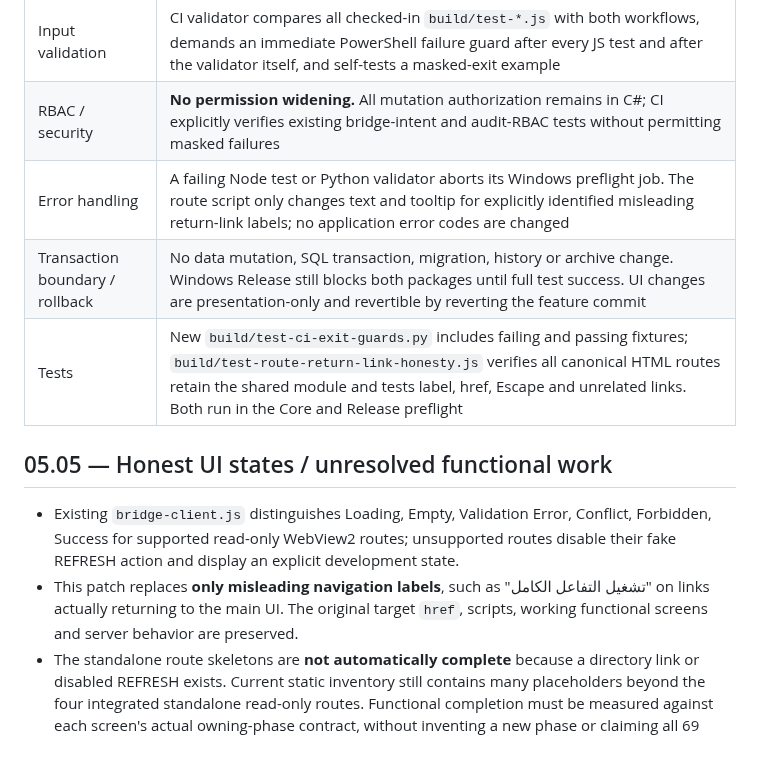
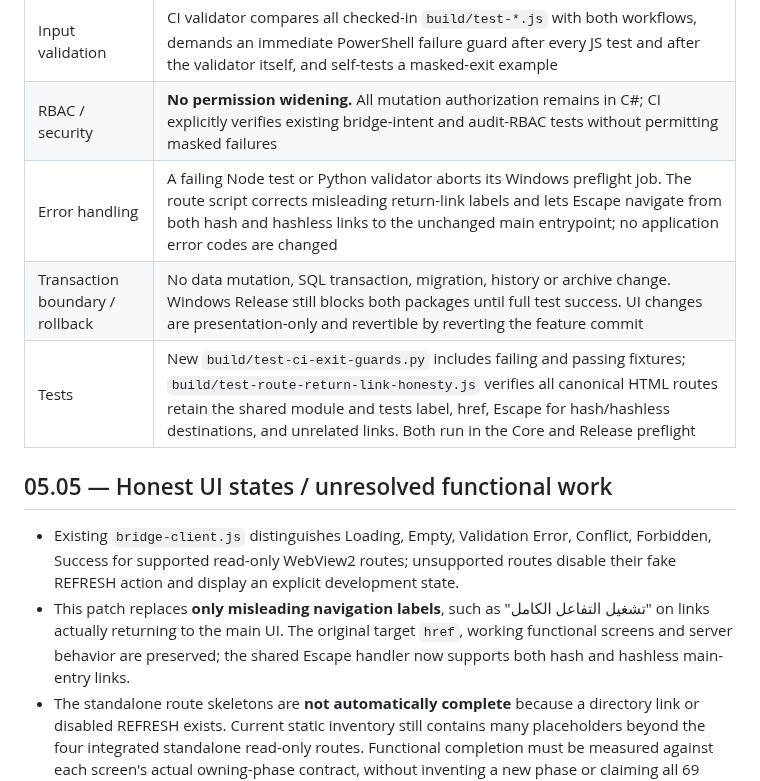
Before and after one commit to bingattban/Qwen-Altmam, a Markdown page: docs/implementation/SECTION05_COMPLIANCE_AUDIT_2026-10-30.md, the part around the change. GitHub-like rendering; blank space fills up the shorter version.

Commit message:
docs(section05): record Escape compatibility fix in impact and test evidence

```diff
--- a/docs/implementation/SECTION05_COMPLIANCE_AUDIT_2026-10-30.md
+++ b/docs/implementation/SECTION05_COMPLIANCE_AUDIT_2026-10-30.md
@@ -28,14 +28,14 @@ No new business, history, security, authorization, or retention policy is chosen
 | DTO / bridge action | **None added or altered.** Existing `action-manifest.json`, bridge payloads, `screen-manifest.json`, server handlers and transport are unchanged |
 | Input validation | CI validator compares all checked-in `build/test-*.js` with both workflows, demands an immediate PowerShell failure guard after every JS test and after the validator itself, and self-tests a masked-exit example |
 | RBAC / security | **No permission widening.** All mutation authorization remains in C#; CI explicitly verifies existing bridge-intent and audit-RBAC tests without permitting masked failures |
-| Error handling | A failing Node test or Python validator aborts its Windows preflight job. The route script only changes text and tooltip for explicitly identified misleading return-link labels; no application error codes are changed |
+| Error handling | A failing Node test or Python validator aborts its Windows preflight job. The route script corrects misleading return-link labels and lets Escape navigate from both hash and hashless links to the unchanged main entrypoint; no application error codes are changed |
 | Transaction boundary / rollback | No data mutation, SQL transaction, migration, history or archive change. Windows Release still blocks both packages until full test success. UI changes are presentation-only and revertible by reverting the feature commit |
-| Tests | New `build/test-ci-exit-guards.py` includes failing and passing fixtures; `build/test-route-return-link-honesty.js` verifies all canonical HTML routes retain the shared module and tests label, href, Escape and unrelated links. Both run in the Core and Release preflight |
+| Tests | New `build/test-ci-exit-guards.py` includes failing and passing fixtures; `build/test-route-return-link-honesty.js` verifies all canonical HTML routes retain the shared module and tests label, href, Escape for hash/hashless destinations, and unrelated links. Both run in the Core and Release preflight |
 
 ## 05.05 — Honest UI states / unresolved functional work
 
 - Existing `bridge-client.js` distinguishes Loading, Empty, Validation Error, Conflict, Forbidden, Success for supported read-only WebView2 routes; unsupported routes disable their fake REFRESH action and display an explicit development state.
-- This patch replaces **only misleading navigation labels**, such as "تشغيل التفاعل الكامل" on links actually returning to the main UI. The original target `href`, scripts, working functional screens and server behavior are preserved.
+- This patch replaces **only misleading navigation labels**, such as "تشغيل التفاعل الكامل" on links actually returning to the main UI. The original target `href`, working functional screens and server behavior are preserved; the shared Escape handler now supports both hash and hashless main-entry links.
 - The standalone route skeletons are **not automatically complete** because a directory link or disabled REFRESH exists. Current static inventory still contains many placeholders beyond the four integrated standalone read-only routes. Functional completion must be measured against each screen's actual owning-phase contract, without inventing a new phase or claiming all 69 screens finished.
 
 ## Acceptance still required
```
